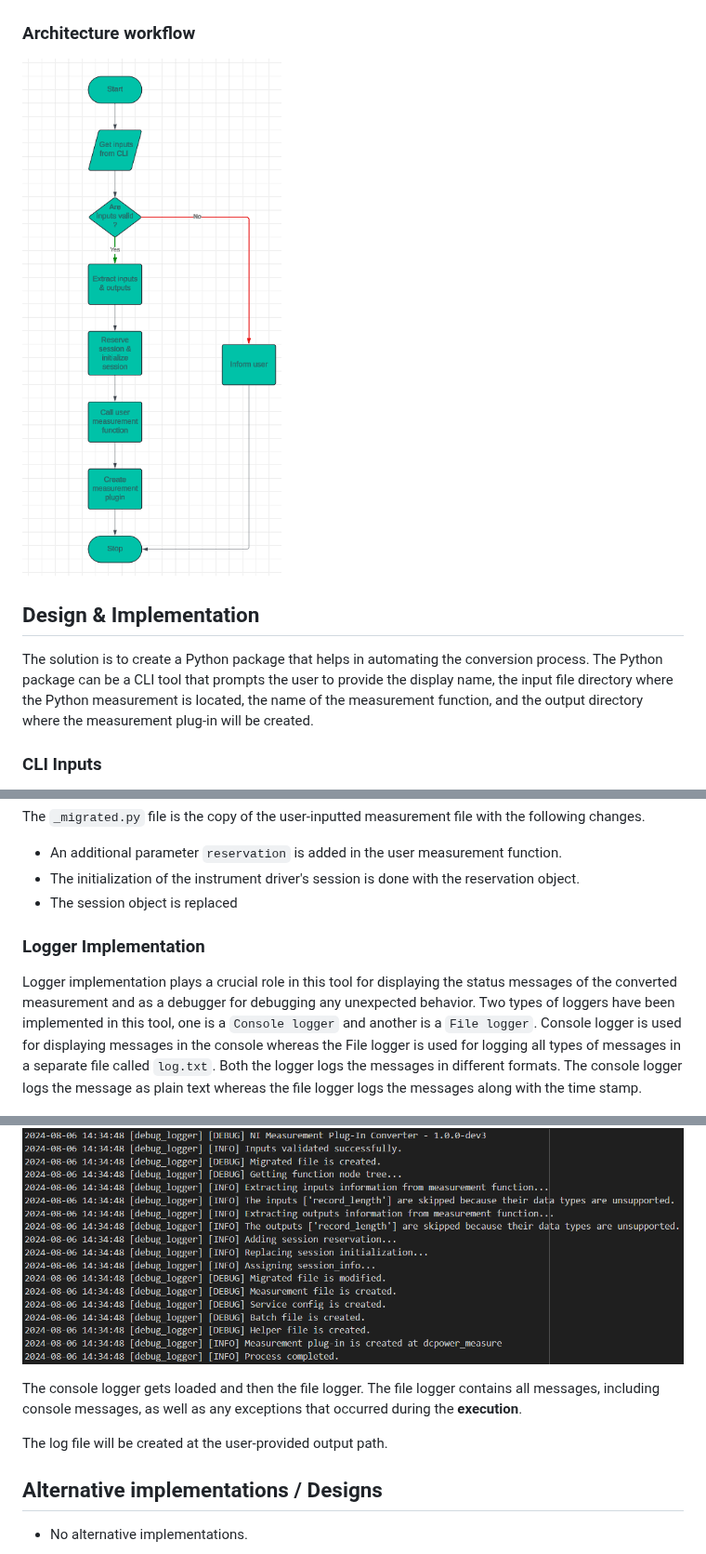
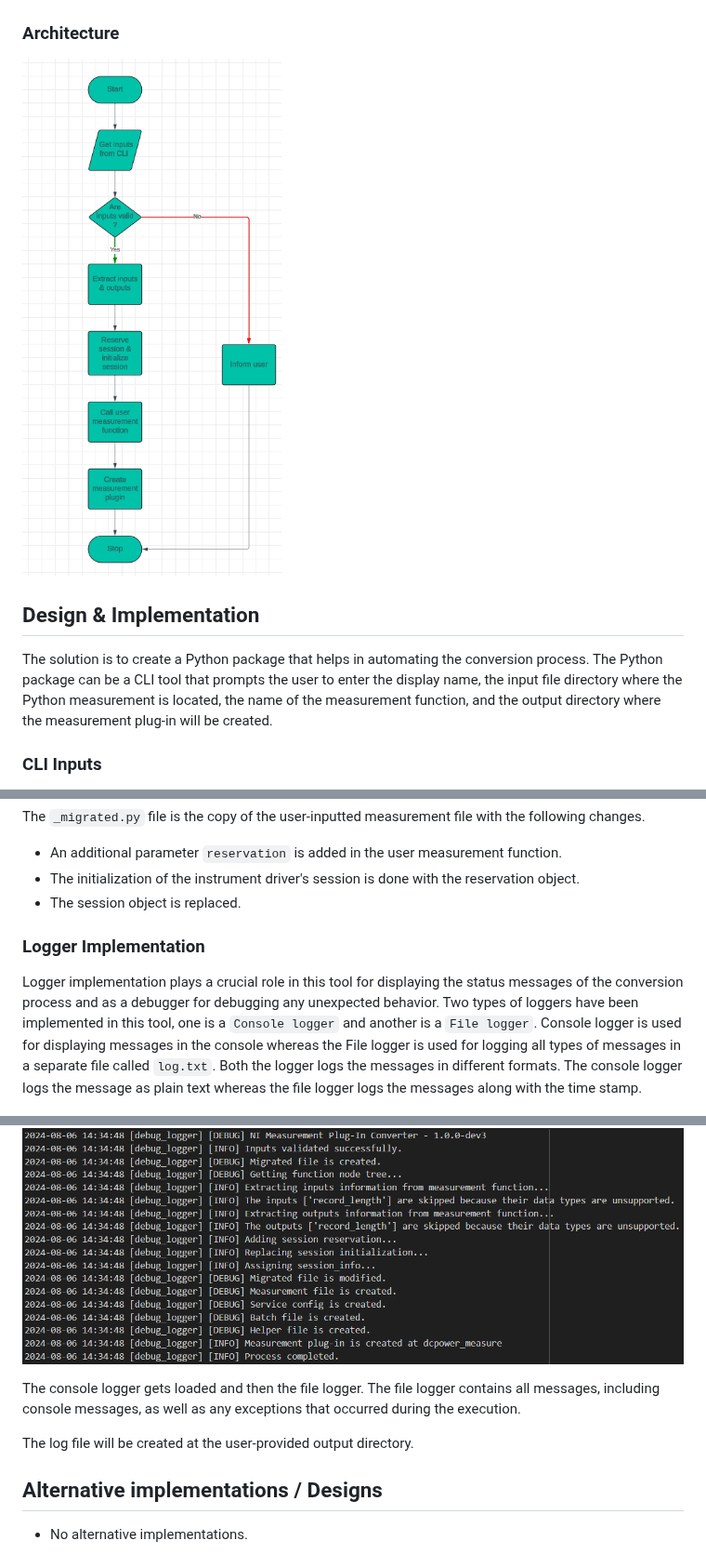
Before and after one commit to ni/measurement-plugin-converter-python, a Markdown page: docs/HLD/ni_measurement_plugin_converter_hld.md, 3 parts joined by grey strips. Shown at 93% size. GitHub-like rendering.

Commit message:
docs: update HLD

```diff
--- a/docs/HLD/ni_measurement_plugin_converter_hld.md
+++ b/docs/HLD/ni_measurement_plugin_converter_hld.md
@@ -35,5 +35,5 @@ Team: ModernLab Success
 
 ![User Workflow](user_workflow.png)
 
-### Architecture workflow
+### Architecture
 
@@ -41,7 +41,7 @@ Team: ModernLab Success
 
 ## Design & Implementation
 
-The solution is to create a Python package that helps in automating the conversion process. The Python package can be a CLI tool that prompts the user to provide the display name, the input file directory where the Python measurement is located, the name of the measurement function, and the output directory where the measurement plug-in will be created.
+The solution is to create a Python package that helps in automating the conversion process. The Python package can be a CLI tool that prompts the user to enter the display name, the input file directory where the Python measurement is located, the name of the measurement function, and the output directory where the measurement plug-in will be created.
 
 ### CLI Inputs
 
@@ -111,19 +111,19 @@ The `measurement.py` file is the main file where the measure function is defined
 The `_migrated.py` file is the copy of the user-inputted measurement file with the following changes.
 - An additional parameter `reservation` is added in the user measurement function.
 - The initialization of the instrument driver's session is done with the reservation object.
-- The session object is replaced
+- The session object is replaced.
 
 ### Logger Implementation
 
-Logger implementation plays a crucial role in this tool for displaying the status messages of the converted measurement and as a debugger for debugging any unexpected behavior.
+Logger implementation plays a crucial role in this tool for displaying the status messages of the conversion process and as a debugger for debugging any unexpected behavior.
 Two types of loggers have been implemented in this tool, one is a `Console logger` and another is a `File logger`. Console logger is used for displaying messages in the console whereas the File logger is used for logging all types of messages in a separate file called `log.txt`. Both the logger logs the messages in different formats. The console logger logs the message as plain text whereas the file logger logs the messages along with the time stamp.
 
 For example,
 ![file_logger](file_logger.png)
 
-The console logger gets loaded and then the file logger. The file logger contains all messages, including console messages, as well as any exceptions that occurred during the **execution**.
+The console logger gets loaded and then the file logger. The file logger contains all messages, including console messages, as well as any exceptions that occurred during the execution.
 
-The log file will be created at the user-provided output path.
+The log file will be created at the user-provided output directory.
 
 ## Alternative implementations / Designs
 
```
Also changed, not shown: other parts of docs/HLD/ni_measurement_plugin_converter_hld.md (+2 -2 lines).
